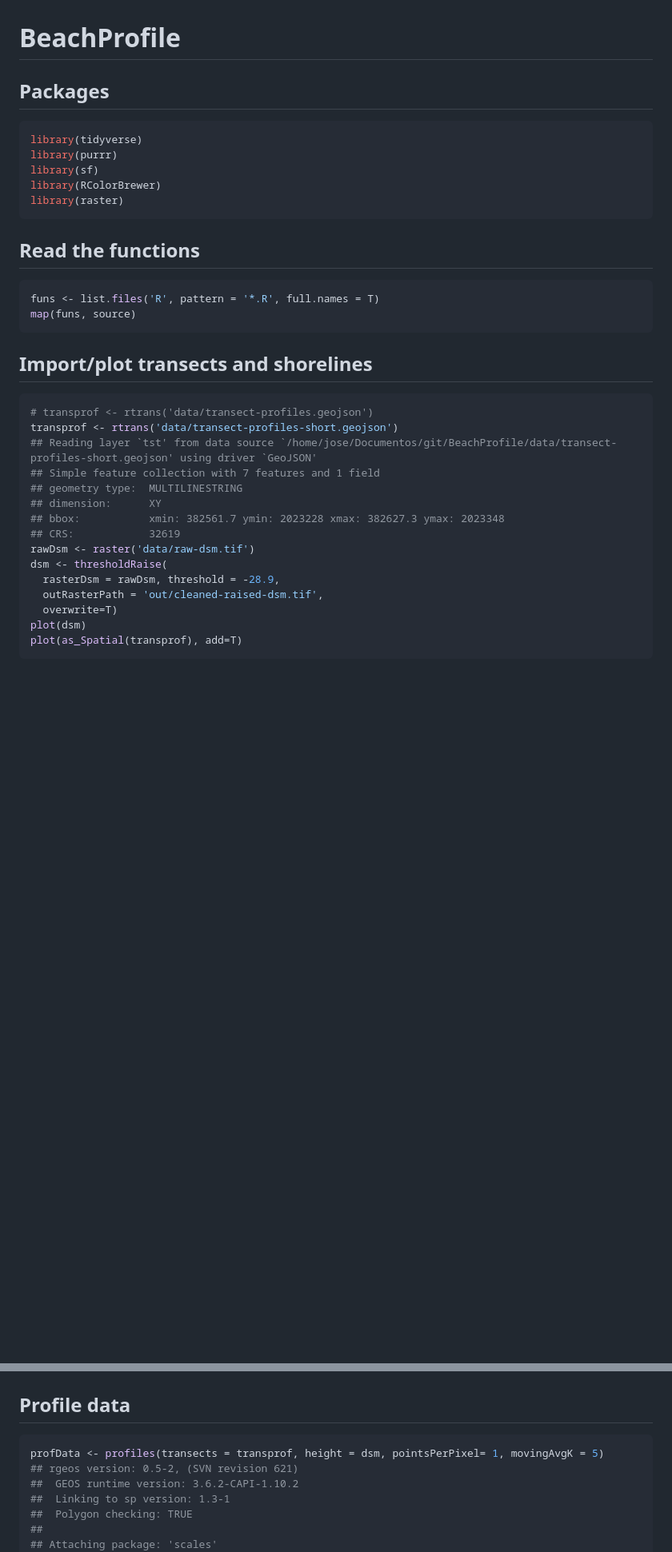
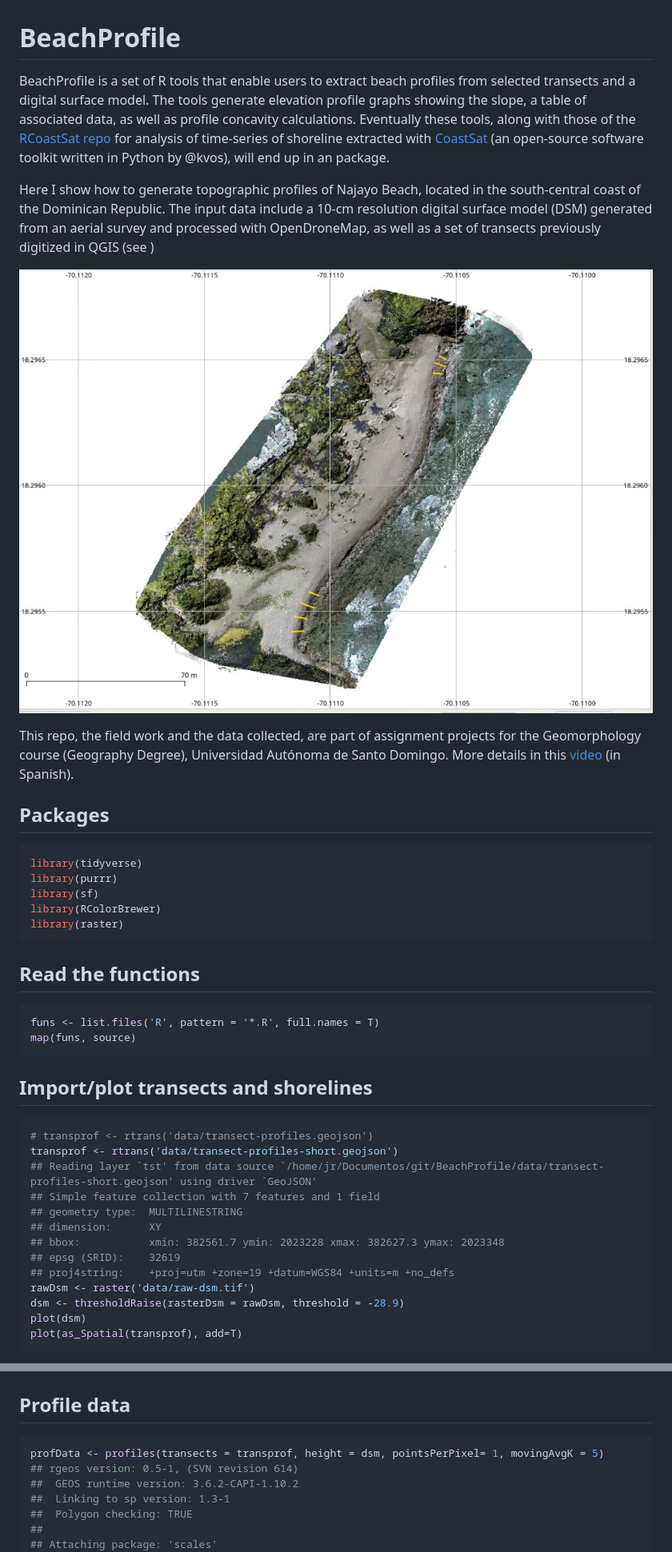
Before and after one commit to geofis/BeachProfile, a Markdown page: README.md, 2 parts joined by grey strips. Shown: that part at 80% size. Rendered like a GitHub page; pictures changed too: img/transects-qgis.jpg (added); blank space fills up the shorter version.

Commit message:
Explanation added

````diff
--- a/README.md
+++ b/README.md
@@ -2,8 +2,31 @@ BeachProfile
 ================
 
 <!-- README.md is generated from README.Rmd. Please edit that file -->
-Packages
---------
+
+BeachProfile is a set of R tools that enable users to extract beach
+profiles from selected transects and a digital surface model. The tools
+generate elevation profile graphs showing the slope, a table of
+associated data, as well as profile concavity calculations. Eventually
+these tools, along with those of the [RCoastSat
+repo](https://github.com/geofis/RCoastSat) for analysis of time-series
+of shoreline extracted with [CoastSat](https://github.com/kvos/CoastSat)
+(an open-source software toolkit written in Python by @kvos), will end
+up in an  package.
+
+Here I show how to generate topographic profiles of Najayo Beach,
+located in the south-central coast of the Dominican Republic. The input
+data include a 10-cm resolution digital surface model (DSM) generated
+from an aerial survey and processed with OpenDroneMap, as well as a set
+of transects previously digitized in QGIS (see )
+
+![Orthophoto and transects as shown in QGIS](img/transects-qgis.jpg)
+
+This repo, the field work and the data collected, are part of assignment
+projects for the Geomorphology course (Geography Degree), Universidad
+Autónoma de Santo Domingo. More details in this
+[video](https://www.youtube.com/watch?v=k6j5pVxvfN0) (in Spanish).
+
+## Packages
 
 ``` r
 library(tidyverse)
@@ -13,31 +36,27 @@ library(RColorBrewer)
 library(raster)
 ```
 
-Read the functions
-------------------
+## Read the functions
 
 ``` r
 funs <- list.files('R', pattern = '*.R', full.names = T)
 map(funs, source)
 ```
 
-Import/plot transects and shorelines
-------------------------------------
+## Import/plot transects and shorelines
 
 ``` r
 # transprof <- rtrans('data/transect-profiles.geojson')
 transprof <- rtrans('data/transect-profiles-short.geojson')
-## Reading layer `tst' from data source `/home/jose/Documentos/git/BeachProfile/data/transect-profiles-short.geojson' using driver `GeoJSON'
+## Reading layer `tst' from data source `/home/jr/Documentos/git/BeachProfile/data/transect-profiles-short.geojson' using driver `GeoJSON'
 ## Simple feature collection with 7 features and 1 field
 ## geometry type:  MULTILINESTRING
 ## dimension:      XY
 ## bbox:           xmin: 382561.7 ymin: 2023228 xmax: 382627.3 ymax: 2023348
-## CRS:            32619
+## epsg (SRID):    32619
+## proj4string:    +proj=utm +zone=19 +datum=WGS84 +units=m +no_defs
 rawDsm <- raster('data/raw-dsm.tif')
-dsm <- thresholdRaise(
-  rasterDsm = rawDsm, threshold = -28.9,
-  outRasterPath = 'out/cleaned-raised-dsm.tif',
-  overwrite=T)
+dsm <- thresholdRaise(rasterDsm = rawDsm, threshold = -28.9)
 plot(dsm)
 plot(as_Spatial(transprof), add=T)
 ```
@@ -62,12 +81,11 @@ ggplot() +
 
 <img src="img/unnamed-chunk-3-2.png" width="100%" />
 
-Profile data
-------------
+## Profile data
 
 ``` r
 profData <- profiles(transects = transprof, height = dsm, pointsPerPixel= 1, movingAvgK = 5)
-## rgeos version: 0.5-2, (SVN revision 621)
+## rgeos version: 0.5-1, (SVN revision 614)
 ##  GEOS runtime version: 3.6.2-CAPI-1.10.2
 ##  Linking to sp version: 1.3-1
 ##  Polygon checking: TRUE
````
Also changed, not shown: other parts of README.md (+29 -27 lines), img/unnamed-chunk-10-1.png (added), img/unnamed-chunk-9-1.png, 1 other file.
